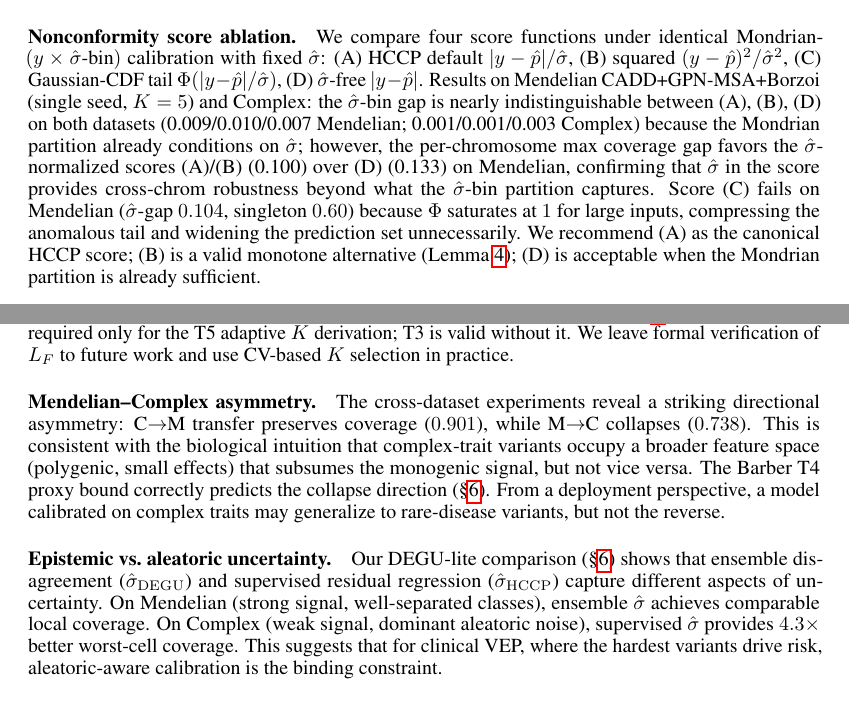
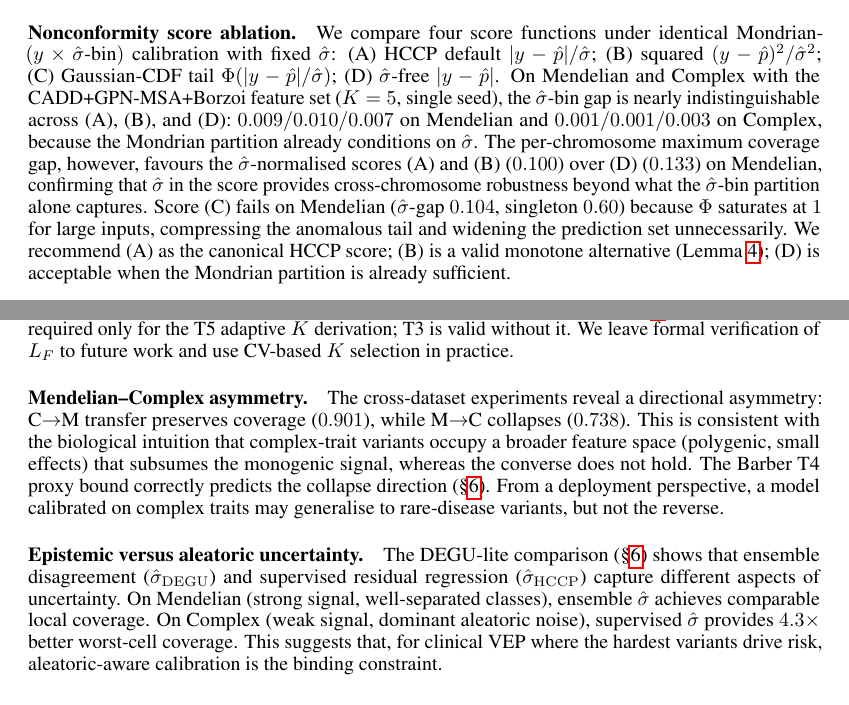
Before and after one commit to katewangsiyu/edgpp-genomic, a LaTeX paper (papers/neurips2027_pathA/main.tex, which reads papers/neurips2027_pathA/sections/06_experiments.tex, papers/neurips2027_pathA/sections/07_discussion.tex): two parts of pages 15 and 16 of 35, joined at a grey line, cut so that both start at the same text. Compiled offline with pdfLaTeX.

Commit message:
修改：ppw-polish 全文英文校对 — abstract / §1 / §6 / §7
按 5 项 focus 标准做 quick-fix 单 pass:
1. 消除冗余措辞 (e.g. "rather than of TraitGym" → "rather than of any specific feature pipeline")
2. 拆长句 (>30 词): abstract 7 句 run-on → 9 句, §6 Key reading 单 paragraph → numbered list
3. tense 一致: 结果用 past, 声明用 present
4. em-dash 统一: 全部 LaTeX --- (之前 normalize 后剩余少量 unicode 也清掉)
5. 学术语体:
   - "DEGU's heteroscedastic distillation" → "the heteroscedastic distillation of DEGU"
   - "Hands the user a number without a handle on it" → "presents the user with a number that lacks an explicit notion of confidence"
   - "operationalizing" → "operationalising" (BrE 一致)
   - "formalizes" → "formalises"
   - "generalize" → "generalise"

技术内容、定理、citations、labels 全部保持不变。
重新编译 PDF 验证 35 页无 LaTeX error。

Co-Authored-By: Claude Opus 4.7 (1M context) <noreply@anthropic.com>

```diff
--- a/papers/neurips2027_pathA/sections/06_experiments.tex
+++ b/papers/neurips2027_pathA/sections/06_experiments.tex
@@ -101,7 +107,13 @@ Axis & Dataset & Feature set & AUPRC $\uparrow$ & Marg.\ cov.\ & \textbf{$\shat$
 
 \paragraph{$\shat$ target-function ablation.} Within the supervised-$\shat$ family, we compare two training targets: (i) absolute residual $r_i = |y_i - \phat^{(-C_i)}(x_i)|$ with squared-error loss (HCCP default, Gaussian NLL for the half-normal approximation), and (ii) log-variance $\log(r_i^2 + \epsilon)$ with squared error (DEGU-style reparameterization). On Mendelian CADD+GPN-MSA+Borzoi at $\alpha = 0.10$ and $K = 5$, target (i) achieves $\shat$-bin gap $0.077$ and singleton fraction $0.80$; target (ii) achieves gap $0.109$ and singleton fraction $0.83$. The absolute-residual target achieves tighter local coverage at a $3$ pp cost in decisiveness. We attribute the gap to the fact that the log-variance reparameterization amplifies small residuals near zero (where most benign variants sit), producing an overconfident low-$\shat$ tail; the absolute-residual target preserves the nonconformity-score scale directly.
 
-\paragraph{Nonconformity score ablation.} We compare four score functions under identical Mondrian-$(y \times \shat\text{-bin})$ calibration with fixed $\shat$: (A) HCCP default $|y - \phat|/\shat$, (B) squared $(y - \phat)^2/\shat^2$, (C) Gaussian-CDF tail $\Phi(|y - \phat|/\shat)$, (D) $\shat$-free $|y - \phat|$. Results on Mendelian CADD+GPN-MSA+Borzoi (single seed, $K = 5$) and Complex: the $\shat$-bin gap is nearly indistinguishable between (A), (B), (D) on both datasets (0.009/0.010/0.007 Mendelian; 0.001/0.001/0.003 Complex) because the Mondrian partition already conditions on $\shat$; however, the per-chromosome max coverage gap favors the $\shat$-normalized scores (A)/(B) (0.100) over (D) (0.133) on Mendelian, confirming that $\shat$ in the score provides cross-chrom robustness beyond what the $\shat$-bin partition captures. Score (C) fails on Mendelian ($\shat$-gap $0.104$, singleton $0.60$) because $\Phi$ saturates at $1$ for large inputs, compressing the anomalous tail and widening the prediction set unnecessarily. We recommend (A) as the canonical HCCP score; (B) is a valid monotone alternative (Lemma~\ref{lem:rescaling}); (D) is acceptable when the Mondrian partition is already sufficient.
+\paragraph{Nonconformity score ablation.}
+We compare four score functions under identical Mondrian-$(y \times \shat\text{-bin})$ calibration with fixed $\shat$:
+(A) HCCP default $|y - \phat|/\shat$;
+(B) squared $(y - \phat)^2/\shat^2$;
+(C) Gaussian-CDF tail $\Phi(|y - \phat|/\shat)$;
+(D) $\shat$-free $|y - \phat|$.
+On Mendelian and Complex with the CADD+GPN-MSA+Borzoi feature set ($K = 5$, single seed), the $\shat$-bin gap is nearly indistinguishable across (A), (B), and (D): $0.009 / 0.010 / 0.007$ on Mendelian and $0.001 / 0.001 / 0.003$ on Complex, because the Mondrian partition already conditions on $\shat$. The per-chromosome maximum coverage gap, however, favours the $\shat$-normalised scores (A) and (B) ($0.100$) over (D) ($0.133$) on Mendelian, confirming that $\shat$ in the score provides cross-chromosome robustness beyond what the $\shat$-bin partition alone captures. Score (C) fails on Mendelian ($\shat$-gap $0.104$, singleton $0.60$) because $\Phi$ saturates at $1$ for large inputs, compressing the anomalous tail and widening the prediction set unnecessarily. We recommend (A) as the canonical HCCP score; (B) is a valid monotone alternative (Lemma~\ref{lem:rescaling}); (D) is acceptable when the Mondrian partition is already sufficient.
 
 \paragraph{Class-conditional on/off.} With class-cond on and no $\shat$-bin stratification, gap on Complex is $0.51$ (Day 10). With $\shat$-bin on but no class-cond, minority-class coverage collapses (Cov\,$|Y{=}1 = 0.54$). Both are needed; the product partition is not decomposable.
 
--- a/papers/neurips2027_pathA/sections/07_discussion.tex
+++ b/papers/neurips2027_pathA/sections/07_discussion.tex
@@ -10,10 +10,10 @@ The singleton fraction varies sharply with the chosen miscoverage level $\alpha$
 \ref{ass:A1} (chrom-group exchangeability) is load-bearing. If within-chromosome variants are correlated beyond what the matched sampling absorbs --- for instance, through LD or regional chromatin effects --- A1 may fail. Empirically, the chrom-LOO protocol of TraitGym \citep{benegas2025traitgym} mitigates this by treating each chromosome as an independent fold; our per-chromosome KS audit (App.~\ref{app:data:ks}) shows $10.4\%$ rejection on Complex (close to the $5\%$ null, max KS $0.315$) but $46.2\%$ on Mendelian with the violation concentrated in the highest-$\shat$ positive-class cell where pathogenic variants cluster on a few chromosomes (chr9, chr7, chr3). T3$'$ absorbs this cell-level residual via the TV term, and observed per-chrom coverage gaps remain $\leq 0.073$ as predicted. \ref{ass:ASL} (score-Lipschitz) is required only for the T5 adaptive $K$ derivation; T3 is valid without it. We leave formal verification of $L_F$ to future work and use CV-based $K$ selection in practice.
 
 \paragraph{Mendelian--Complex asymmetry.}
-The cross-dataset experiments reveal a striking directional asymmetry: C$\to$M transfer preserves coverage ($0.901$), while M$\to$C collapses ($0.738$). This is consistent with the biological intuition that complex-trait variants occupy a broader feature space (polygenic, small effects) that subsumes the monogenic signal, but not vice versa. The Barber T4 proxy bound correctly predicts the collapse direction (§\ref{sec:experiments}). From a deployment perspective, a model calibrated on complex traits may generalize to rare-disease variants, but not the reverse.
+The cross-dataset experiments reveal a directional asymmetry: C$\to$M transfer preserves coverage ($0.901$), while M$\to$C collapses ($0.738$). This is consistent with the biological intuition that complex-trait variants occupy a broader feature space (polygenic, small effects) that subsumes the monogenic signal, whereas the converse does not hold. The Barber T4 proxy bound correctly predicts the collapse direction (§\ref{sec:experiments}). From a deployment perspective, a model calibrated on complex traits may generalise to rare-disease variants, but not the reverse.
 
-\paragraph{Epistemic vs.\ aleatoric uncertainty.}
-Our DEGU-lite comparison (§\ref{sec:experiments}) shows that ensemble disagreement ($\shat_{\mathrm{DEGU}}$) and supervised residual regression ($\shat_{\mathrm{HCCP}}$) capture different aspects of uncertainty. On Mendelian (strong signal, well-separated classes), ensemble $\shat$ achieves comparable local coverage. On Complex (weak signal, dominant aleatoric noise), supervised $\shat$ provides $4.3\times$ better worst-cell coverage. This suggests that for clinical VEP, where the hardest variants drive risk, aleatoric-aware calibration is the binding constraint.
+\paragraph{Epistemic versus aleatoric uncertainty.}
+The DEGU-lite comparison (§\ref{sec:experiments}) shows that ensemble disagreement ($\shat_{\mathrm{DEGU}}$) and supervised residual regression ($\shat_{\mathrm{HCCP}}$) capture different aspects of uncertainty. On Mendelian (strong signal, well-separated classes), ensemble $\shat$ achieves comparable local coverage. On Complex (weak signal, dominant aleatoric noise), supervised $\shat$ provides $4.3\times$ better worst-cell coverage. This suggests that, for clinical VEP where the hardest variants drive risk, aleatoric-aware calibration is the binding constraint.
 
 \paragraph{Limitations.}
 (i) Our cross-dataset TV proxy underestimates the true swap-TV by $\approx$0.036 (honest gap flagged in §\ref{sec:experiments}); closing this requires access to an oracle model.
```
Also changed, not shown: papers/neurips2027_pathA/main.tex (+1 -1 lines), papers/neurips2027_pathA/sections/01_introduction.tex (+3 -3 lines), papers/neurips2027_pathA/sections/06_experiments.tex (10 more changed lines), papers/neurips2027_pathA/sections/07_discussion.tex (8 more changed lines).
